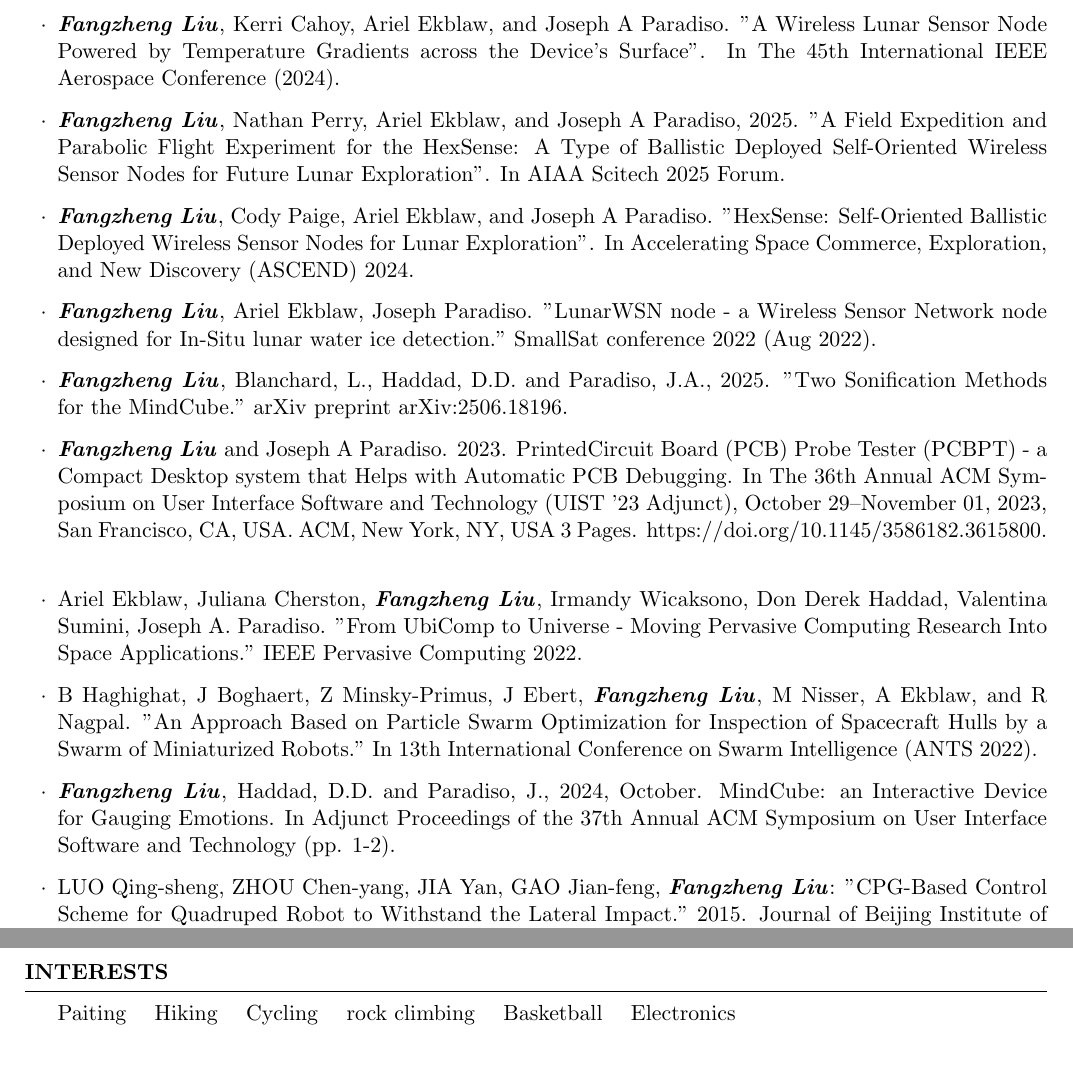
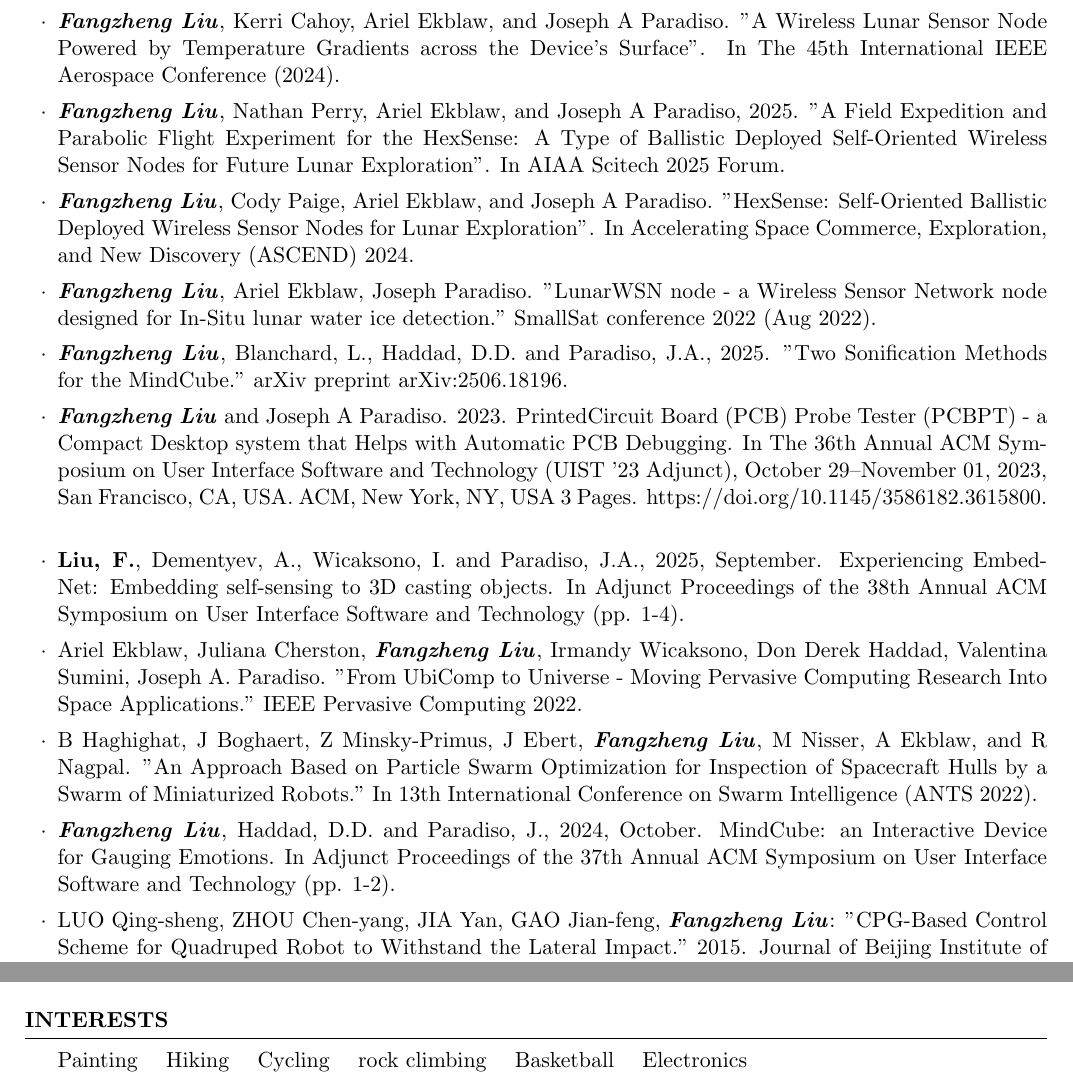
Before and after one commit to Ironman-007/FZ-portfolio, a LaTeX CV (docs/CV/cv_4.tex): two parts of pages 3 and 5 of 5 before the commit and two parts of pages 3 and 4 of 4 after it, joined at a grey line, cut so that both start at the same text. Compiled offline with pdfLaTeX.

Commit message:
mac: updated CV

```diff
--- a/docs/CV/cv_4.tex
+++ b/docs/CV/cv_4.tex
@@ -184,24 +185,20 @@ In The 45th International IEEE Aerospace Conference (2024).
 Deployed Self-Oriented Wireless Sensor Nodes for Future Lunar Exploration".
 In AIAA Scitech 2025 Forum.
 \smallskip
-\smallskip
 
 \item \textbf{\textit{Fangzheng Liu}},
 Cody Paige, Ariel Ekblaw, and Joseph A Paradiso.
 "HexSense: Self-Oriented Ballistic Deployed Wireless Sensor Nodes for Lunar Exploration".
 In Accelerating Space Commerce, Exploration, and New Discovery (ASCEND) 2024.
 \smallskip
-\smallskip
 
 \item \textbf{\textit{Fangzheng Liu}}, Ariel Ekblaw, Joseph Paradiso.
 "LunarWSN node - a Wireless Sensor Network node designed for In-Situ lunar water ice detection."
 SmallSat conference 2022 (Aug 2022).
 \smallskip
-\smallskip
 
 \item \textbf{\textit{Fangzheng Liu}}, Blanchard, L., Haddad, D.D. and Paradiso, J.A., 2025.
 "Two Sonification Methods for the MindCube." arXiv preprint arXiv:2506.18196.
-\smallskip
 \smallskip
 
 \item \textbf{\textit{Fangzheng Liu}} and Joseph A Paradiso. 2023.
@@ -209,25 +206,25 @@ PrintedCircuit Board (PCB) Probe Tester (PCBPT) - a Compact Desktop system that
 In The 36th Annual ACM Symposium on User Interface Software and Technology (UIST '23 Adjunct),
 October 29--November 01, 2023, San Francisco, CA, USA. ACM, New York, NY, USA 3 Pages. https://doi.org/10.1145/3586182.3615800.
 \smallskip
+
+\item \textbf{Liu, F.}, Dementyev, A., Wicaksono, I. and Paradiso, J.A., 2025, September.
+Experiencing EmbedNet: Embedding self-sensing to 3D casting objects.
+In Adjunct Proceedings of the 38th Annual ACM Symposium on User Interface Software and Technology (pp. 1-4).
 \smallskip
-
 
 \item Ariel Ekblaw, Juliana Cherston, \textbf{\textit{Fangzheng Liu}}, Irmandy Wicaksono, Don Derek Haddad, Valentina Sumini, Joseph A. Paradiso.
 "From UbiComp to Universe - Moving Pervasive Computing Research Into Space Applications."
 IEEE Pervasive Computing 2022.
-\smallskip
 \smallskip
 
 \item B Haghighat, J Boghaert, Z Minsky-Primus, J Ebert, \textbf{\textit{Fangzheng Liu}}, M Nisser, A Ekblaw, and R Nagpal.
 "An Approach Based on Particle Swarm Optimization for Inspection of Spacecraft Hulls by a Swarm of Miniaturized Robots."
 In 13th International Conference on Swarm Intelligence (ANTS 2022).
 \smallskip
-\smallskip
 
 \item \textbf{\textit{Fangzheng Liu}}, Haddad, D.D. and Paradiso, J., 2024, October.
 MindCube: an Interactive Device for Gauging Emotions.
 In Adjunct Proceedings of the 37th Annual ACM Symposium on User Interface Software and Technology (pp. 1-2).
-\smallskip
 \smallskip
 
 \item LUO Qing-sheng, ZHOU Chen-yang, JIA Yan, GAO Jian-feng, \textbf{\textit{Fangzheng Liu}}:
@@ -350,7 +347,7 @@ In Adjunct Proceedings of the 37th Annual ACM Symposium on User Interface Softwa
 %   INTERESTS
 %----------------------------------------------------------------------------------------
 \begin{rSection}{Interests}
-Paiting\hspace{0.5cm}Hiking\hspace{0.5cm}Cycling\hspace{0.5cm}rock climbing\hspace{0.5cm}Basketball\hspace{0.5cm}Electronics
+Painting\hspace{0.5cm}Hiking\hspace{0.5cm}Cycling\hspace{0.5cm}rock climbing\hspace{0.5cm}Basketball\hspace{0.5cm}Electronics
 \end{rSection}
 
 %----------------------------------------------------------------------------------------
```
Also changed, not shown: docs/CV/cv_4.pdf, docs/CV/cv_4.tex (7 more changed lines), 6 other files.
